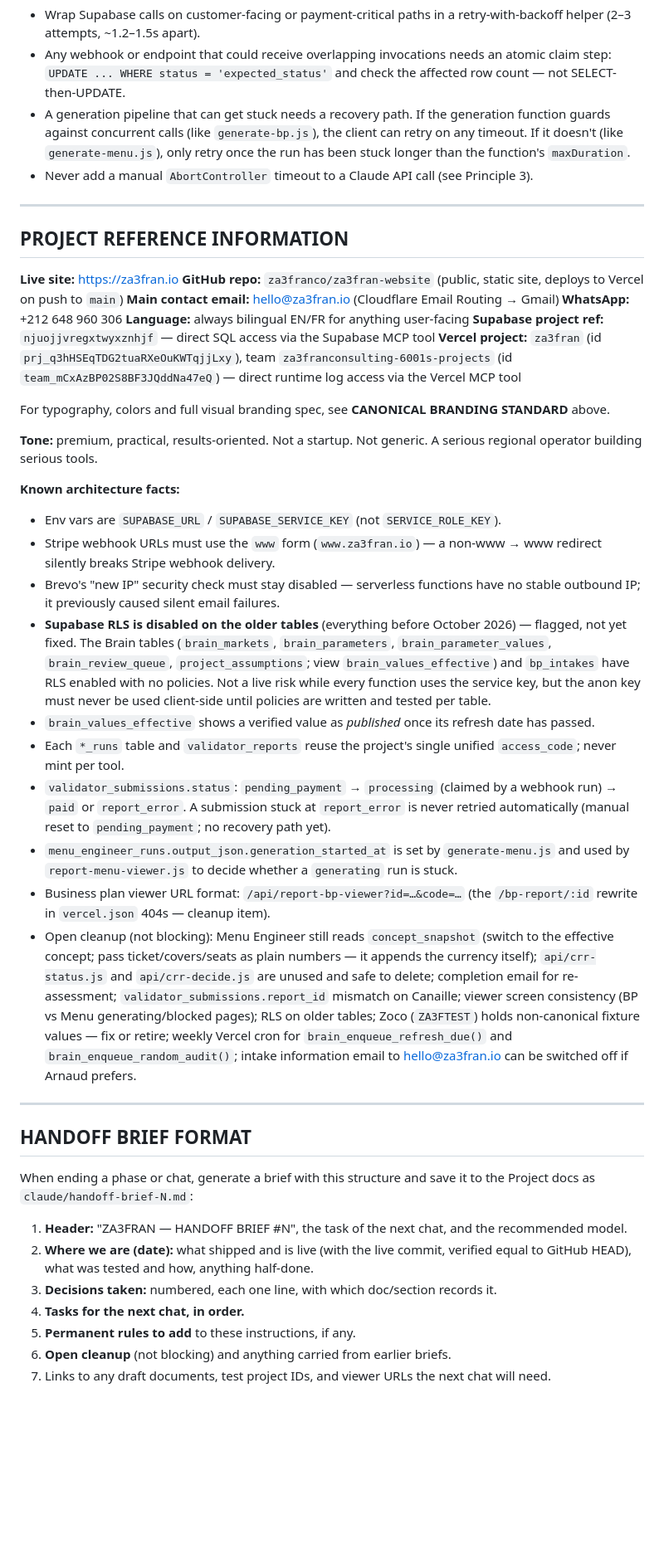
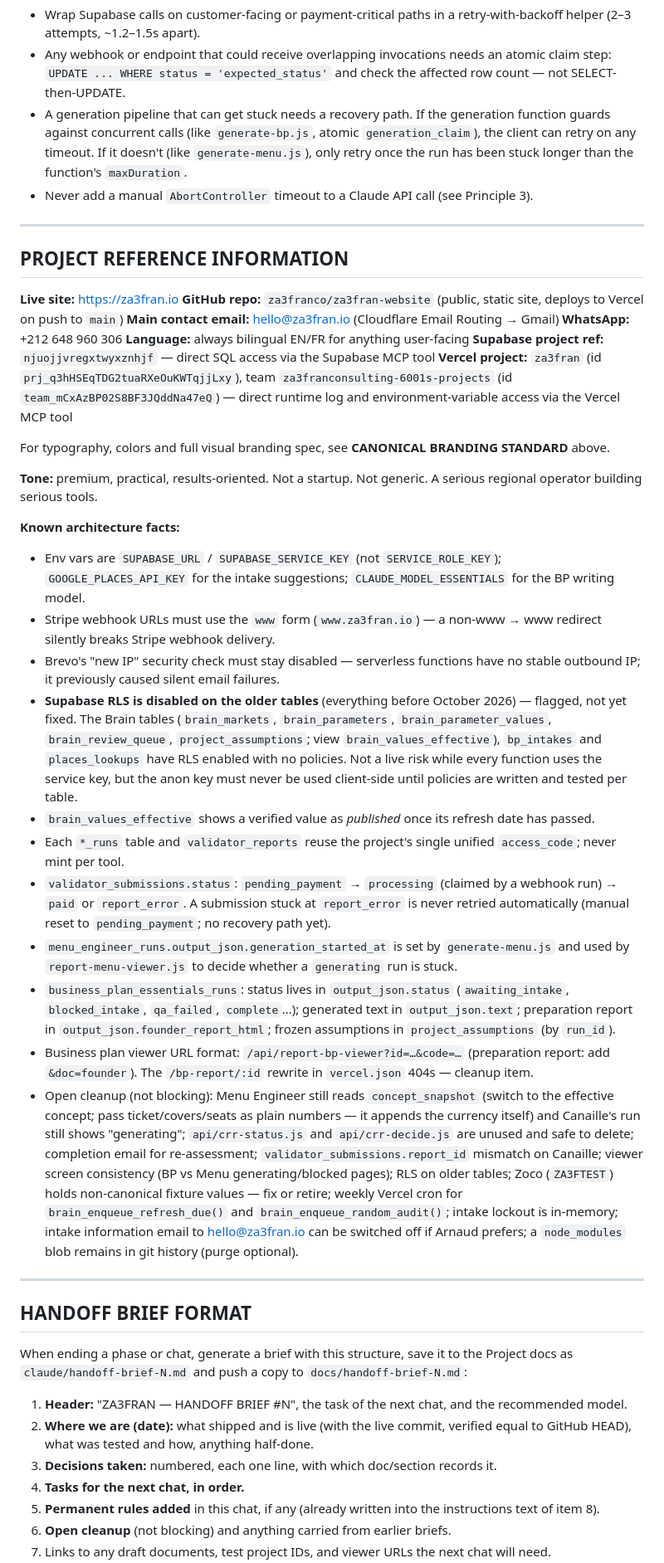
Before and after one commit to za3franco/za3fran-website, a Markdown page: docs/project-instructions.md, the part around one of its changes. Shown at 83% size. Drawn GitHub-style; blank space fills up the shorter version.

```diff
--- a/docs/project-instructions.md
+++ b/docs/project-instructions.md
@@ -273,7 +291,7 @@ Arnaud cannot debug blindly. Claude should verify its own work directly (Vercel
 **Resilience patterns for new endpoints:**
 - Wrap Supabase calls on customer-facing or payment-critical paths in a retry-with-backoff helper (2–3 attempts, ~1.2–1.5s apart).
 - Any webhook or endpoint that could receive overlapping invocations needs an atomic claim step: `UPDATE ... WHERE status = 'expected_status'` and check the affected row count — not SELECT-then-UPDATE.
-- A generation pipeline that can get stuck needs a recovery path. If the generation function guards against concurrent calls (like `generate-bp.js`), the client can retry on any timeout. If it doesn't (like `generate-menu.js`), only retry once the run has been stuck longer than the function's `maxDuration`.
+- A generation pipeline that can get stuck needs a recovery path. If the generation function guards against concurrent calls (like `generate-bp.js`, atomic `generation_claim`), the client can retry on any timeout. If it doesn't (like `generate-menu.js`), only retry once the run has been stuck longer than the function's `maxDuration`.
 - Never add a manual `AbortController` timeout to a Claude API call (see Principle 3).
 
 ---
@@ -286,34 +304,35 @@ Arnaud cannot debug blindly. Claude should verify its own work directly (Vercel
 **WhatsApp:** +212 648 960 306
 **Language:** always bilingual EN/FR for anything user-facing
 **Supabase project ref:** `njuojjvregxtwyxznhjf` — direct SQL access via the Supabase MCP tool
-**Vercel project:** `za3fran` (id `prj_q3hHSEqTDG2tuaRXeOuKWTqjjLxy`), team `za3franconsulting-6001s-projects` (id `team_mCxAzBP02S8BF3JQddNa47eQ`) — direct runtime log access via the Vercel MCP tool
+**Vercel project:** `za3fran` (id `prj_q3hHSEqTDG2tuaRXeOuKWTqjjLxy`), team `za3franconsulting-6001s-projects` (id `team_mCxAzBP02S8BF3JQddNa47eQ`) — direct runtime log and environment-variable access via the Vercel MCP tool
 
 For typography, colors and full visual branding spec, see **CANONICAL BRANDING STANDARD** above.
 
 **Tone:** premium, practical, results-oriented. Not a startup. Not generic. A serious regional operator building serious tools.
 
 **Known architecture facts:**
-- Env vars are `SUPABASE_URL` / `SUPABASE_SERVICE_KEY` (not `SERVICE_ROLE_KEY`).
+- Env vars are `SUPABASE_URL` / `SUPABASE_SERVICE_KEY` (not `SERVICE_ROLE_KEY`); `GOOGLE_PLACES_API_KEY` for the intake suggestions; `CLAUDE_MODEL_ESSENTIALS` for the BP writing model.
 - Stripe webhook URLs must use the `www` form (`www.za3fran.io`) — a non-www → www redirect silently breaks Stripe webhook delivery.
 - Brevo's "new IP" security check must stay disabled — serverless functions have no stable outbound IP; it previously caused silent email failures.
-- **Supabase RLS is disabled on the older tables** (everything before October 2026) — flagged, not yet fixed. The Brain tables (`brain_markets`, `brain_parameters`, `brain_parameter_values`, `brain_review_queue`, `project_assumptions`; view `brain_values_effective`) and `bp_intakes` have RLS enabled with no policies. Not a live risk while every function uses the service key, but the anon key must never be used client-side until policies are written and tested per table.
+- **Supabase RLS is disabled on the older tables** (everything before October 2026) — flagged, not yet fixed. The Brain tables (`brain_markets`, `brain_parameters`, `brain_parameter_values`, `brain_review_queue`, `project_assumptions`; view `brain_values_effective`), `bp_intakes` and `places_lookups` have RLS enabled with no policies. Not a live risk while every function uses the service key, but the anon key must never be used client-side until policies are written and tested per table.
 - `brain_values_effective` shows a verified value as *published* once its refresh date has passed.
 - Each `*_runs` table and `validator_reports` reuse the project's single unified `access_code`; never mint per tool.
 - `validator_submissions.status`: `pending_payment` → `processing` (claimed by a webhook run) → `paid` or `report_error`. A submission stuck at `report_error` is never retried automatically (manual reset to `pending_payment`; no recovery path yet).
 - `menu_engineer_runs.output_json.generation_started_at` is set by `generate-menu.js` and used by `report-menu-viewer.js` to decide whether a `generating` run is stuck.
-- Business plan viewer URL format: `/api/report-bp-viewer?id=…&code=…` (the `/bp-report/:id` rewrite in `vercel.json` 404s — cleanup item).
-- Open cleanup (not blocking): Menu Engineer still reads `concept_snapshot` (switch to the effective concept; pass ticket/covers/seats as plain numbers — it appends the currency itself); `api/crr-status.js` and `api/crr-decide.js` are unused and safe to delete; completion email for re-assessment; `validator_submissions.report_id` mismatch on Canaille; viewer screen consistency (BP vs Menu generating/blocked pages); RLS on older tables; Zoco (`ZA3FTEST`) holds non-canonical fixture values — fix or retire; weekly Vercel cron for `brain_enqueue_refresh_due()` and `brain_enqueue_random_audit()`; intake information email to hello@za3fran.io can be switched off if Arnaud prefers.
+- `business_plan_essentials_runs`: status lives in `output_json.status` (`awaiting_intake`, `blocked_intake`, `qa_failed`, `complete`…); generated text in `output_json.text`; preparation report in `output_json.founder_report_html`; frozen assumptions in `project_assumptions` (by `run_id`).
+- Business plan viewer URL format: `/api/report-bp-viewer?id=…&code=…` (preparation report: add `&doc=founder`). The `/bp-report/:id` rewrite in `vercel.json` 404s — cleanup item.
+- Open cleanup (not blocking): Menu Engineer still reads `concept_snapshot` (switch to the effective concept; pass ticket/covers/seats as plain numbers — it appends the currency itself) and Canaille's run still shows "generating"; `api/crr-status.js` and `api/crr-decide.js` are unused and safe to delete; completion email for re-assessment; `validator_submissions.report_id` mismatch on Canaille; viewer screen consistency (BP vs Menu generating/blocked pages); RLS on older tables; Zoco (`ZA3FTEST`) holds non-canonical fixture values — fix or retire; weekly Vercel cron for `brain_enqueue_refresh_due()` and `brain_enqueue_random_audit()`; intake lockout is in-memory; intake information email to hello@za3fran.io can be switched off if Arnaud prefers; a `node_modules` blob remains in git history (purge optional).
 
 ---
 
 ## HANDOFF BRIEF FORMAT
 
-When ending a phase or chat, generate a brief with this structure and save it to the Project docs as `claude/handoff-brief-N.md`:
+When ending a phase or chat, generate a brief with this structure, save it to the Project docs as `claude/handoff-brief-N.md` and push a copy to `docs/handoff-brief-N.md`:
 
 1. **Header:** "ZA3FRAN — HANDOFF BRIEF #N", the task of the next chat, and the recommended model.
 2. **Where we are (date):** what shipped and is live (with the live commit, verified equal to GitHub HEAD), what was tested and how, anything half-done.
 3. **Decisions taken:** numbered, each one line, with which doc/section records it.
 4. **Tasks for the next chat, in order.**
-5. **Permanent rules to add** to these instructions, if any.
+5. **Permanent rules added** in this chat, if any (already written into the instructions text of item 8).
 6. **Open cleanup** (not blocking) and anything carried from earlier briefs.
 7. Links to any draft documents, test project IDs, and viewer URLs the next chat will need.
```
Also changed, not shown: other parts of docs/project-instructions.md (+51 -28 lines), docs/handoff-brief-12.md (+2 -1 lines).
